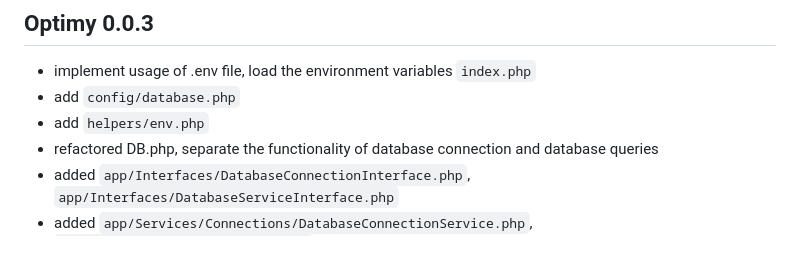
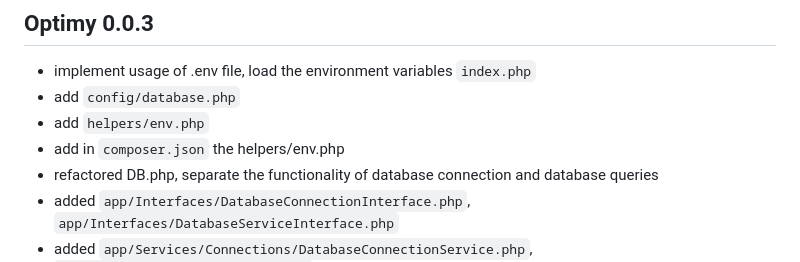
Before and after one commit to SoproniOli713/OptimyExam, a Markdown page: CHANGELOG.md, the part around the change. Drawn GitHub-style.

Commit message:
## Optimy 0.0.3

```diff
--- a/CHANGELOG.md
+++ b/CHANGELOG.md
@@ -3,6 +3,7 @@
 - implement usage of .env file, load the environment variables `index.php`
 - add `config/database.php`
 - add `helpers/env.php`
+- add in `composer.json` the helpers/env.php
 - refactored DB.php, separate the functionality of database connection and database queries
 - added `app/Interfaces/DatabaseConnectionInterface.php`, `app/Interfaces/DatabaseServiceInterface.php`
 - added `app/Services/Connections/DatabaseConnectionService.php`, `app/Services/DatabaseService.php`
```
